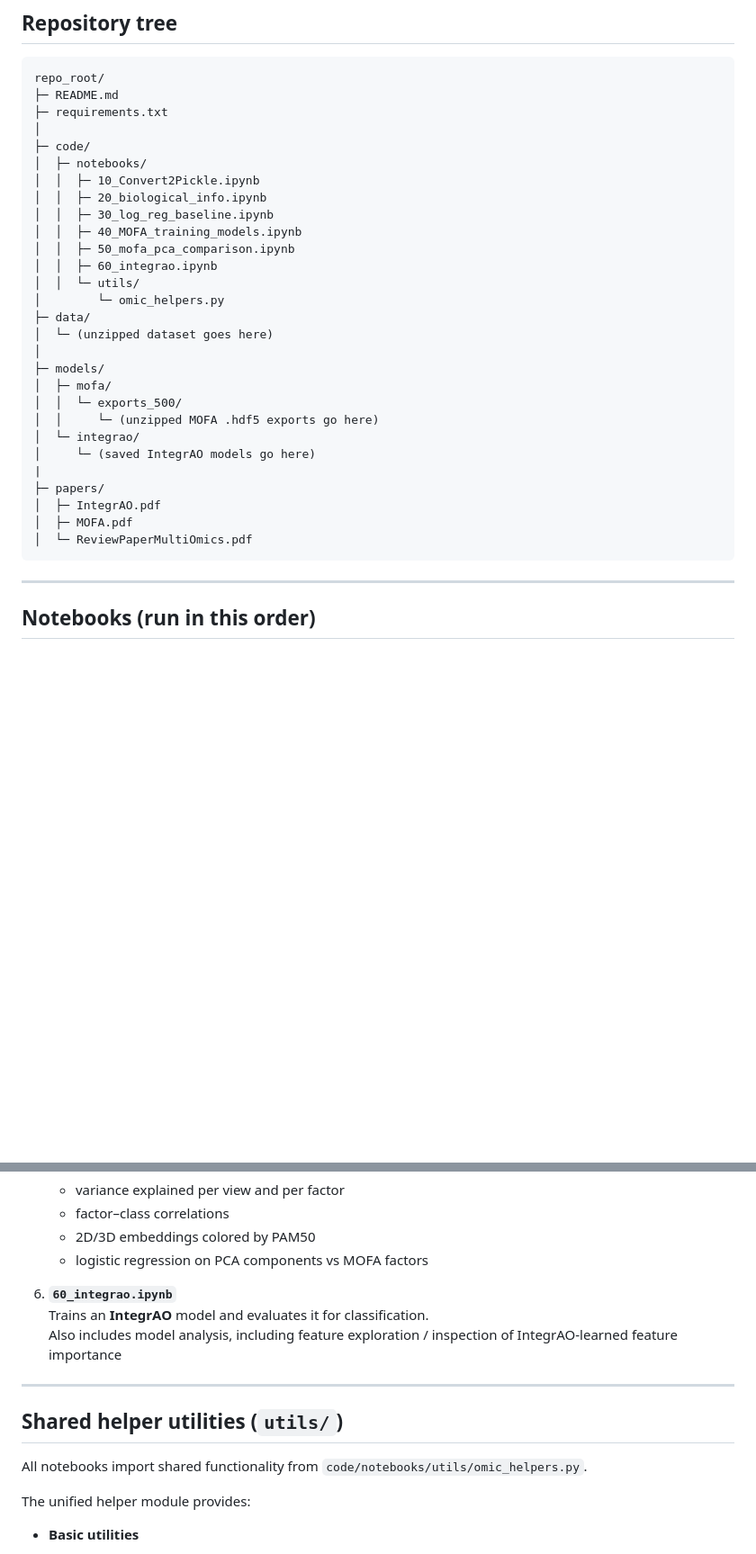
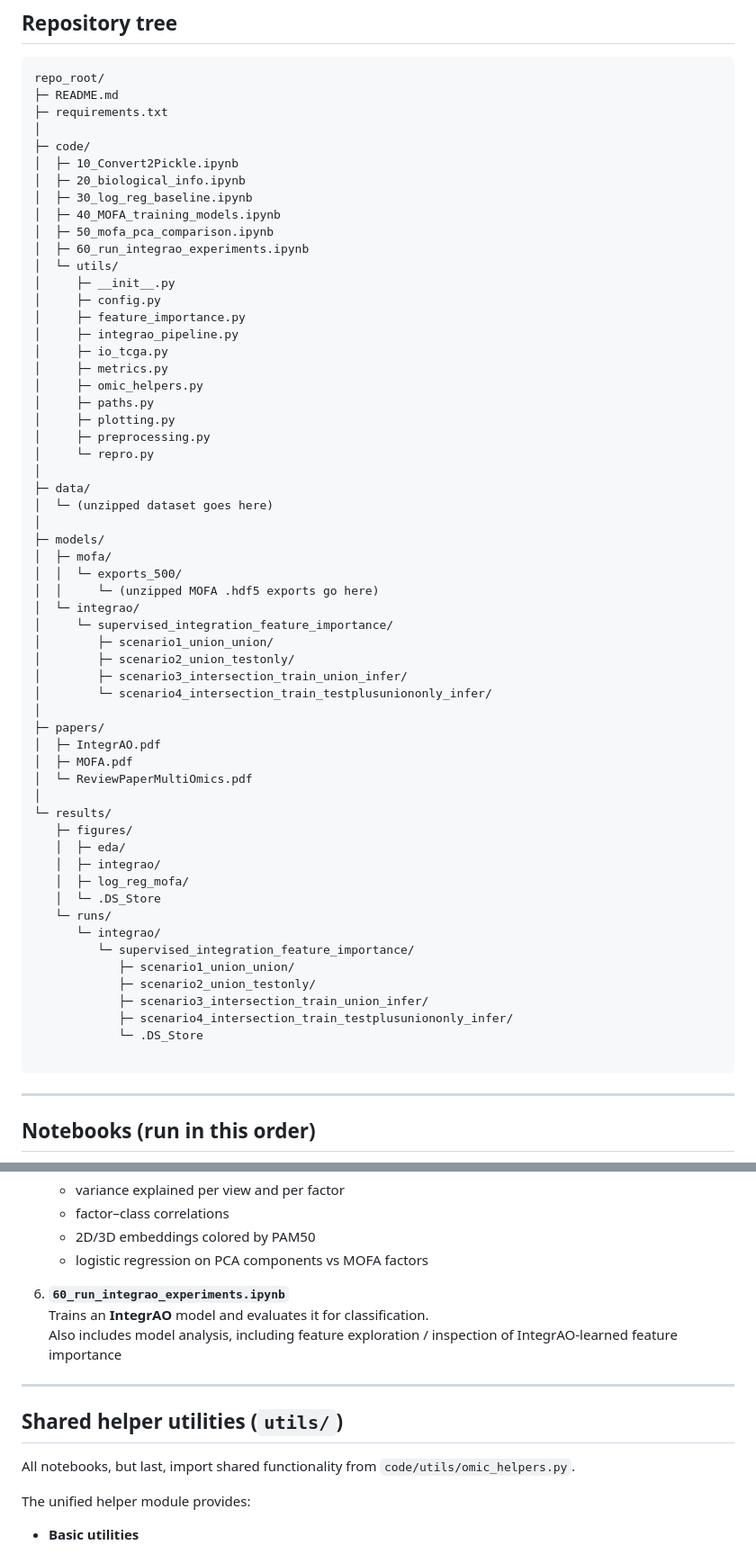
Before and after one commit to MarkoStc/ml_project2, a Markdown page: README.md, 2 parts joined by grey strips. Shown at 90% size. GitHub-like rendering; blank space fills up the shorter version.

````diff
--- a/README.md
+++ b/README.md
@@ -13,15 +13,25 @@ repo_root/
 ├─ requirements.txt
 │
 ├─ code/
-│  ├─ notebooks/
-│  │  ├─ 10_Convert2Pickle.ipynb
-│  │  ├─ 20_biological_info.ipynb
-│  │  ├─ 30_log_reg_baseline.ipynb
-│  │  ├─ 40_MOFA_training_models.ipynb
-│  │  ├─ 50_mofa_pca_comparison.ipynb
-│  │  ├─ 60_integrao.ipynb
-│  │  └─ utils/
-│        └─ omic_helpers.py
+│  ├─ 10_Convert2Pickle.ipynb
+│  ├─ 20_biological_info.ipynb
+│  ├─ 30_log_reg_baseline.ipynb
+│  ├─ 40_MOFA_training_models.ipynb
+│  ├─ 50_mofa_pca_comparison.ipynb
+│  ├─ 60_run_integrao_experiments.ipynb
+│  └─ utils/
+│     ├─ __init__.py
+│     ├─ config.py
+│     ├─ feature_importance.py
+│     ├─ integrao_pipeline.py
+│     ├─ io_tcga.py
+│     ├─ metrics.py
+│     ├─ omic_helpers.py
+│     ├─ paths.py
+│     ├─ plotting.py
+│     ├─ preprocessing.py
+│     └─ repro.py
+│
 ├─ data/
 │  └─ (unzipped dataset goes here)
 │
@@ -30,12 +40,32 @@ repo_root/
 │  │  └─ exports_500/
 │  │     └─ (unzipped MOFA .hdf5 exports go here)
 │  └─ integrao/
-│     └─ (saved IntegrAO models go here)
-|
+│     └─ supervised_integration_feature_importance/
+│        ├─ scenario1_union_union/
+│        ├─ scenario2_union_testonly/
+│        ├─ scenario3_intersection_train_union_infer/
+│        └─ scenario4_intersection_train_testplusuniononly_infer/
+│
 ├─ papers/
 │  ├─ IntegrAO.pdf
 │  ├─ MOFA.pdf
 │  └─ ReviewPaperMultiOmics.pdf
+│
+└─ results/
+   ├─ figures/
+   │  ├─ eda/
+   │  ├─ integrao/
+   │  ├─ log_reg_mofa/
+   │  └─ .DS_Store
+   └─ runs/
+      └─ integrao/
+         └─ supervised_integration_feature_importance/
+            ├─ scenario1_union_union/
+            ├─ scenario2_union_testonly/
+            ├─ scenario3_intersection_train_union_infer/
+            ├─ scenario4_intersection_train_testplusuniononly_infer/
+            └─ .DS_Store
+
 ```
 
 ---
@@ -88,7 +118,7 @@ The recommended execution order is:
    - 2D/3D embeddings colored by PAM50
    - logistic regression on PCA components vs MOFA factors
 
-6. **`60_integrao.ipynb`**
+6. **`60_run_integrao_experiments.ipynb`**
    Trains an **IntegrAO** model and evaluates it for classification.
    Also includes model analysis, including feature exploration / inspection of IntegrAO-learned feature importance
 
@@ -96,7 +126,7 @@ The recommended execution order is:
 
 ## Shared helper utilities (`utils/`)
 
-All notebooks import shared functionality from `code/notebooks/utils/omic_helpers.py`.
+All notebooks, but last, import shared functionality from `code/utils/omic_helpers.py`.
 
 The unified helper module provides:
 
````
Also changed, not shown: other parts of README.md (+2 -0 lines).
